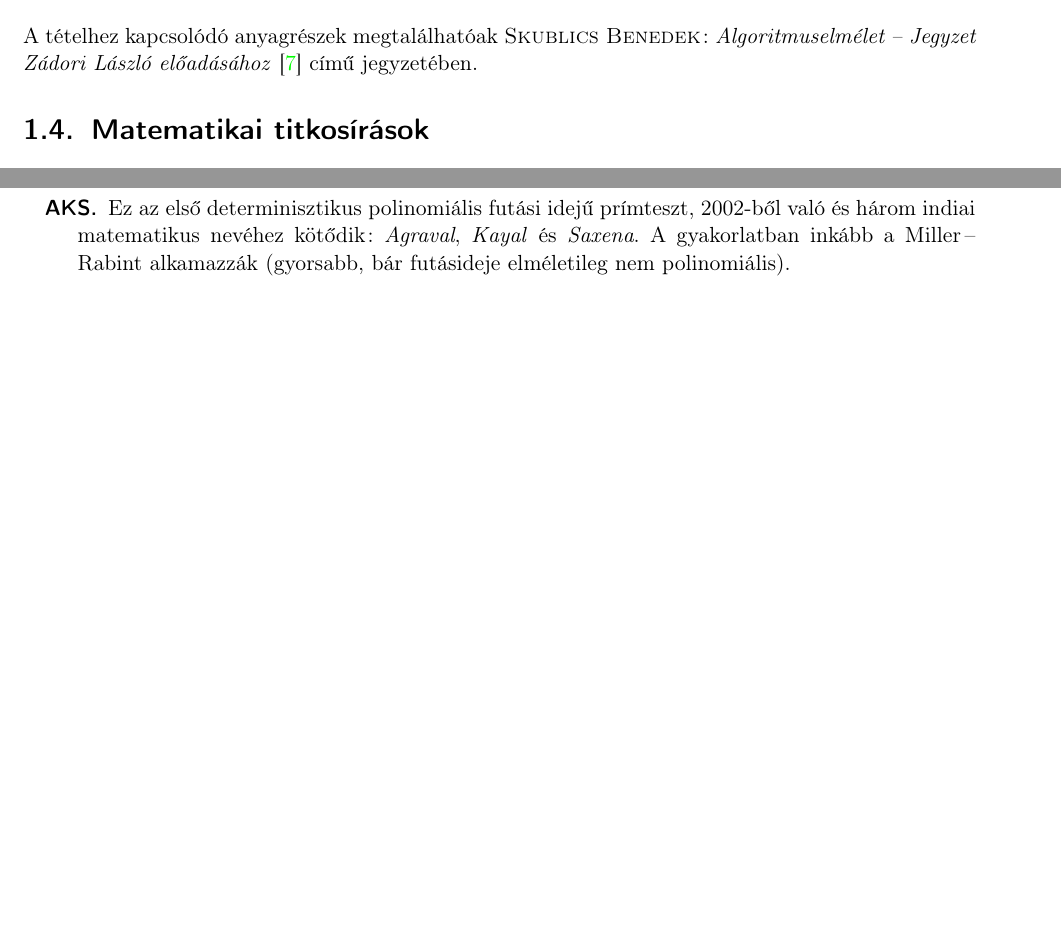
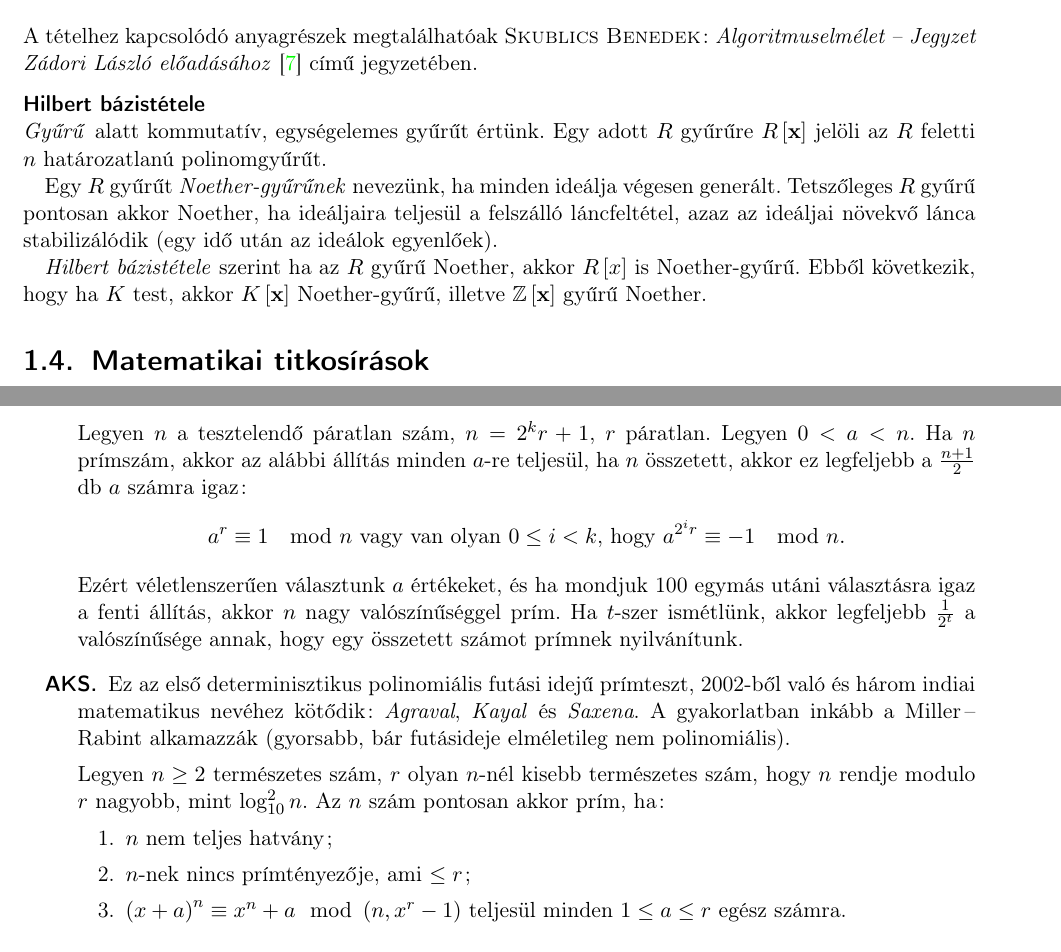
Before and after one commit to davidmezofi/alk-mat-msc-zv, a LaTeX document (alk-mat-msc-zv.tex): two parts of pages 4 and 5 of 27 before the commit and two parts of pages 4 and 6 of 27 after it, joined at a grey line, cut so that both start at the same text, the shorter picture padded with empty space. Compiled offline with pdfLaTeX.

Commit message:
Hilbert bázistétele kész

```diff
--- a/alk-mat-msc-zv.tex
+++ b/alk-mat-msc-zv.tex
@@ -248,6 +248,19 @@ licenc} alá tartozik. A licenc megtekintéséhez látogass el a
 \section{Gröbner-bázisok és alkalmazásaik}
 A tételhez kapcsolódó anyagrészek megtalálhatóak \textsc{Skublics Benedek}: \emph{Algoritmuselmélet -- Jegyzet Zádori László előadásához} \cite{Zadori} című jegyzetében.
 %
+\minisec{\textsc{Hilbert} bázistétele}
+\emph{Gyűrű} alatt kommutatív, egységelemes gyűrűt értünk. Egy adott $ R $ gyűrűre $ R \left[
+\mathbf{ x } \right] $ jelöli az $ R $ feletti $ n $ határozatlanú polinomgyűrűt.
+
+Egy $ R $ gyűrűt
+\emph{Noether-gyűrűnek} nevezünk, ha minden ideálja végesen generált. Tetszőleges $ R $ gyűrű
+pontosan akkor Noether, ha ideáljaira teljesül a felszálló láncfeltétel, azaz az ideáljai növekvő
+lánca stabilizálódik (egy idő után az ideálok egyenlőek).
+
+\emph{Hilbert bázistétele} szerint ha az $ R $ gyűrű Noether, akkor $ R \left[ x \right] $ is
+Noether-gyűrű. Ebből következik, hogy ha $ K $ test, akkor $ K \left[ \mathbf{ x } \right] $
+Noether-gyűrű, illetve $ \mathbb{ Z } \left[ \mathbf{ x } \right] $ gyűrű Noether.
+%
 \section{Matematikai titkosírások}
 A tételhez kapcsolódó anyagrészek megtalálhatóak \textsc{Skublics Benedek}: \emph{Algoritmuselmélet -- Jegyzet Zádori László előadásához} \cite{Zadori} című jegyzetében.
 %
@@ -337,10 +350,32 @@ szükséges feltételt ad arra, hogy egy szám prímszám-e, a feltétel azonban
 		alapuló nem-determinisztikus prímteszt. Elvégzésével csupán nagy valószínűséggel
 		állíthatjuk, hogy  a tesztelt szám prímszám. A tesztelés determinisztikussá tehető az
 		általánosított Riemann-hipotézis segítségével.
+
+		Legyen $ n $ a tesztelendő páratlan szám, $ n = 2^{ k } r + 1 $, $ r $ páratlan. Legyen
+		$ 0 < a < n $. Ha $ n $ prímszám, akkor az alábbi állítás minden $ a $-re teljesül, ha $ n $
+		összetett, akkor ez legfeljebb a $ \frac{ n+ 1 }{ 2 } $ db $ a $ számra igaz:
+		\begin{equation*}
+			a^{r}\equiv 1 \mod{n}\  \text{vagy van olyan $ 0 \le i < k $, hogy}\ a^{ 2^{ i } r }
+			\equiv - 1 \mod{n}.
+		\end{equation*}
+		Ezért véletlenszerűen választunk $ a $ értékeket, és ha mondjuk 100 egymás utáni választásra
+		igaz a fenti állítás, akkor $ n $ nagy valószínűséggel prím. Ha $ t $-szer ismétlünk, akkor
+		legfeljebb $ \frac{ 1 }{ 2^{ t } } $ a valószínűsége annak, hogy egy összetett számot
+		prímnek nyilvánítunk.
 	\item[AKS] Ez az első determinisztikus polinomiális futási idejű prímteszt, 2002-ből való és
 		három indiai matematikus nevéhez kötődik: \emph{Agraval}, \emph{Kayal} és \emph{Saxena}. A
 		gyakorlatban inkább a Miller\,--\,Rabint alkamazzák (gyorsabb, bár futásideje elméletileg
 		nem polinomiális).
+
+		Legyen $ n \ge 2 $ természetes szám, $ r $ olyan $ n $-nél kisebb természetes szám, hogy
+		$ n $ rendje modulo $ r $ nagyobb, mint $ \log_{ 10 }^{ 2 } n $. Az $ n $ szám pontosan
+		akkor prím, ha:
+		\begin{enumerate}
+		\item $ n $ nem teljes hatvány;
+		\item $ n $-nek nincs prímtényezője, ami $ \le r $;
+		\item $ \left( x + a \right)^{ n } \equiv x^{ n } + a \mod{ \left( n, x^{ r } - 1
+			\right) } $ teljesül minden $ 1 \le a \le r $ egész számra.
+		\end{enumerate}
 \end{description}
 %
 \minisec{A diszkrét logaritmus és alkalmazásai}
```
Also changed, not shown: alk-mat-msc-zv.tex (10 more changed lines).
